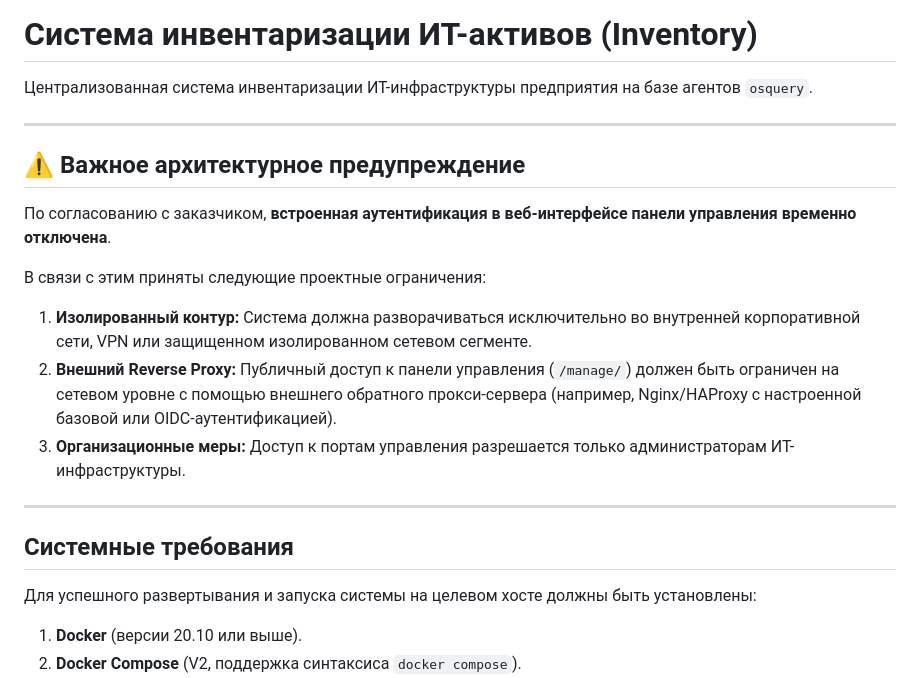
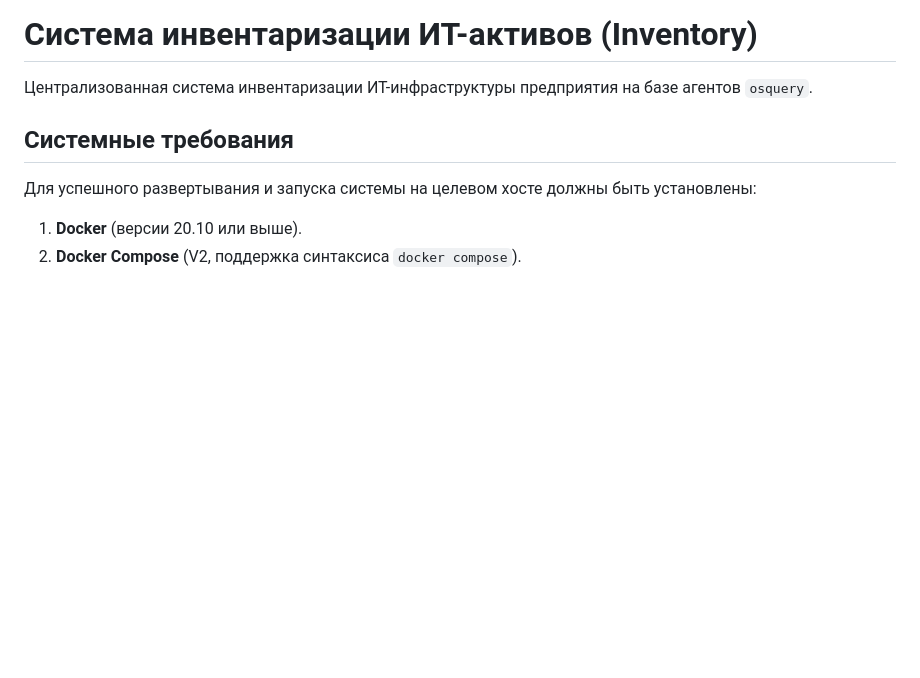
Before and after one commit to MichailVrs/AgentInventory, a Markdown page: Readme.md, the part around the change. GitHub-like rendering; blank space fills up the shorter version.

Commit message:
Документация: полное удаление раздела архитектурного предупреждения из README

```diff
--- a/Readme.md
+++ b/Readme.md
@@ -2,18 +2,6 @@
 
 Централизованная система инвентаризации ИТ-инфраструктуры предприятия на базе агентов `osquery`.
 
----
-
-## ⚠️ Важное архитектурное предупреждение
-
-По согласованию с заказчиком, **встроенная аутентификация в веб-интерфейсе панели управления временно отключена**.
-
-В связи с этим приняты следующие проектные ограничения:
-1. **Изолированный контур:** Система должна разворачиваться исключительно во внутренней корпоративной сети, VPN или защищенном изолированном сетевом сегменте.
-2. **Внешний Reverse Proxy:** Публичный доступ к панели управления (`/manage/`) должен быть ограничен на сетевом уровне с помощью внешнего обратного прокси-сервера (например, Nginx/HAProxy с настроенной базовой или OIDC-аутентификацией).
-3. **Организационные меры:** Доступ к портам управления разрешается только администраторам ИТ-инфраструктуры.
-
----
 
 ## Системные требования
 
```
